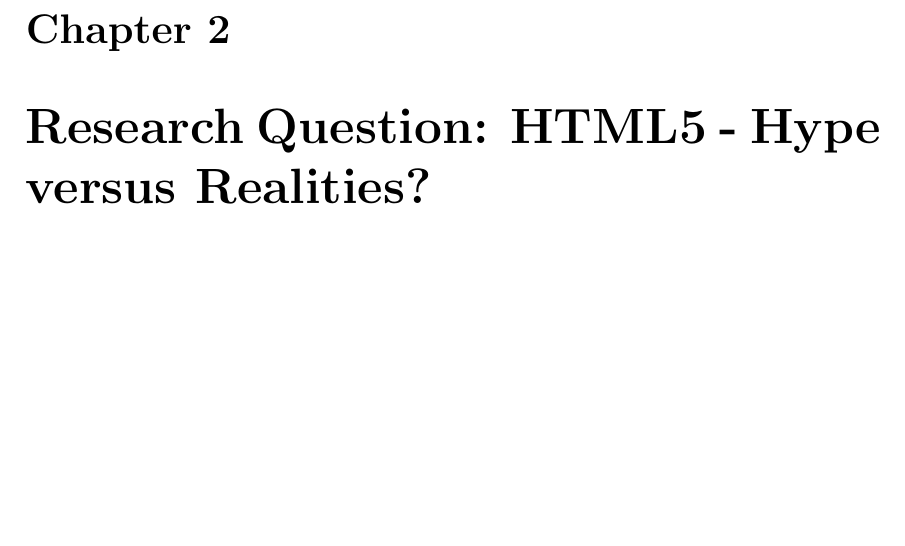
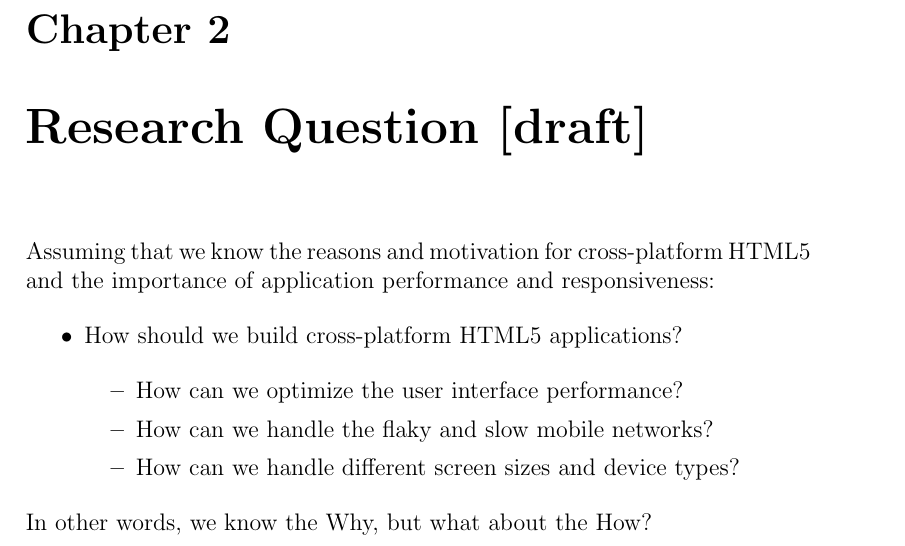
Before and after one commit to kpuputti/thesis, a LaTeX thesis (thesis/thesis.tex, which reads thesis/research-question.tex): part of page 34 of 59, cut so that both start at the same text, the shorter picture padded with empty space. Compiled offline with pdfLaTeX.

Commit message:
Add draft of research questions.

```diff
--- a/thesis/research-question.tex
+++ b/thesis/research-question.tex
@@ -1,2 +1,18 @@
-\chapter{Research Question: HTML5 - Hype versus Realities?}
+\chapter{Research Question [draft]}
 \label{chapter:research-question}
+
+Assuming that we know the reasons and motivation for cross-platform
+HTML5 and the importance of application performance and
+responsiveness:
+
+\begin{itemize}
+\item How should we build cross-platform HTML5 applications?
+
+  \begin{itemize}
+  \item How can we optimize the user interface performance?
+  \item How can we handle the flaky and slow mobile networks?
+  \item How can we handle different screen sizes and device types?
+  \end{itemize}
+\end{itemize}
+
+\noindent In other words, we know the Why, but what about the How?
```
